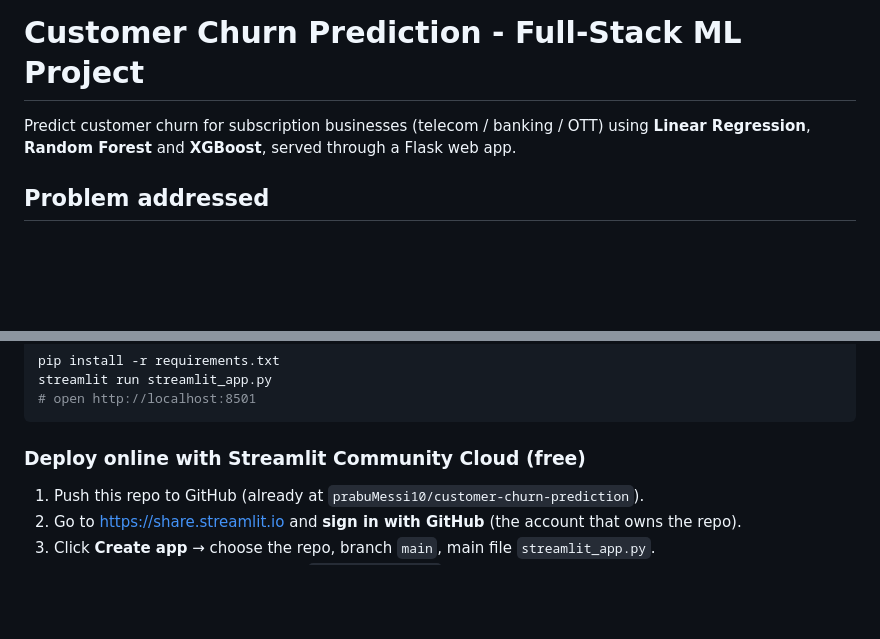
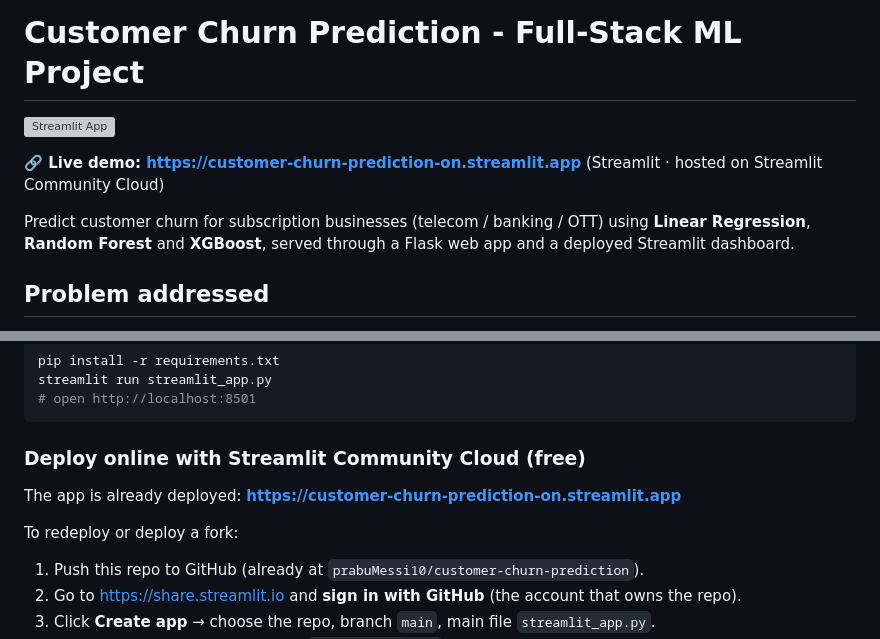
Before and after one commit to prabuMessi10/customer-churn-prediction, a Markdown page: README.md, 2 parts joined by grey strips. Drawn GitHub-style; blank space fills up the shorter version; grey boxes are pictures that could not be loaded.

Commit message:
docs: add live Streamlit app URL and badge to README

```diff
--- a/README.md
+++ b/README.md
@@ -1,7 +1,12 @@
 # Customer Churn Prediction - Full-Stack ML Project
 
+[![Streamlit App](https://static.streamlit.io/badges/streamlit_badge_black_white.svg)](https://customer-churn-prediction-on.streamlit.app)
+
+**🔗 Live demo: https://customer-churn-prediction-on.streamlit.app** (Streamlit · hosted on Streamlit Community Cloud)
+
 Predict customer churn for subscription businesses (telecom / banking / OTT) using
-**Linear Regression**, **Random Forest** and **XGBoost**, served through a Flask web app.
+**Linear Regression**, **Random Forest** and **XGBoost**, served through a Flask web app
+and a deployed Streamlit dashboard.
 
 ## Problem addressed
 
@@ -80,6 +85,10 @@ streamlit run streamlit_app.py
 
 ### Deploy online with Streamlit Community Cloud (free)
 
+The app is already deployed: **https://customer-churn-prediction-on.streamlit.app**
+
+To redeploy or deploy a fork:
+
 1. Push this repo to GitHub (already at `prabuMessi10/customer-churn-prediction`).
 2. Go to https://share.streamlit.io and **sign in with GitHub** (the account that owns the repo).
 3. Click **Create app** → choose the repo, branch `main`, main file `streamlit_app.py`.
```
